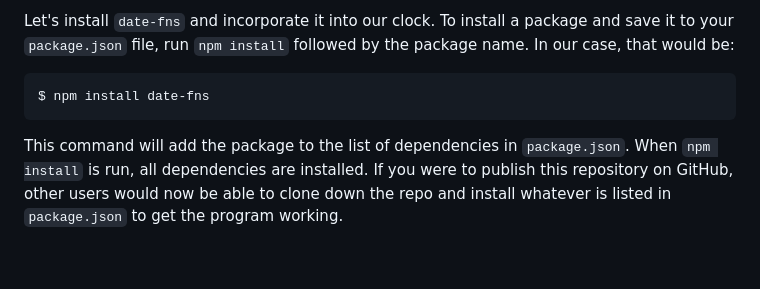
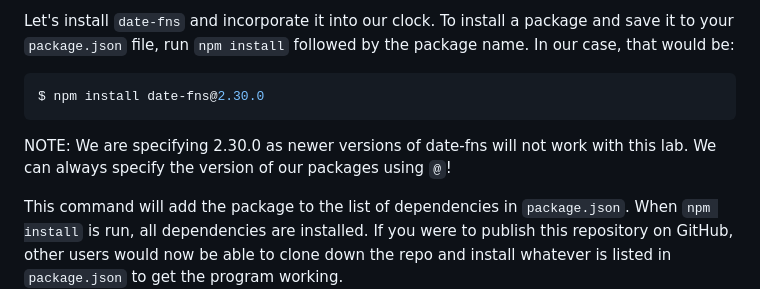
Before and after one commit to learn-co-curriculum/react-hooks-npm-lab, a Markdown page: README.md, the part around the change. Drawn GitHub-style; blank space fills up the shorter version.

Commit message:
Edited readme to include date-fns version (#34)
Co-authored-by: David Doan <daviddoan@Davids-MacBook-Pro.local>

````diff
--- a/README.md
+++ b/README.md
@@ -141,8 +141,9 @@ and save it to your `package.json` file, run `npm install` followed by the
 package name. In our case, that would be:
 
 ```console
-$ npm install date-fns
+$ npm install date-fns@2.30.0
 ```
+NOTE: We are specifying 2.30.0 as newer versions of date-fns will not work with this lab. We can always specify the version of our packages using `@`!
 
 This command will add the package to the list of dependencies in `package.json`.
 When `npm install` is run, all dependencies are installed. If you were to
````
